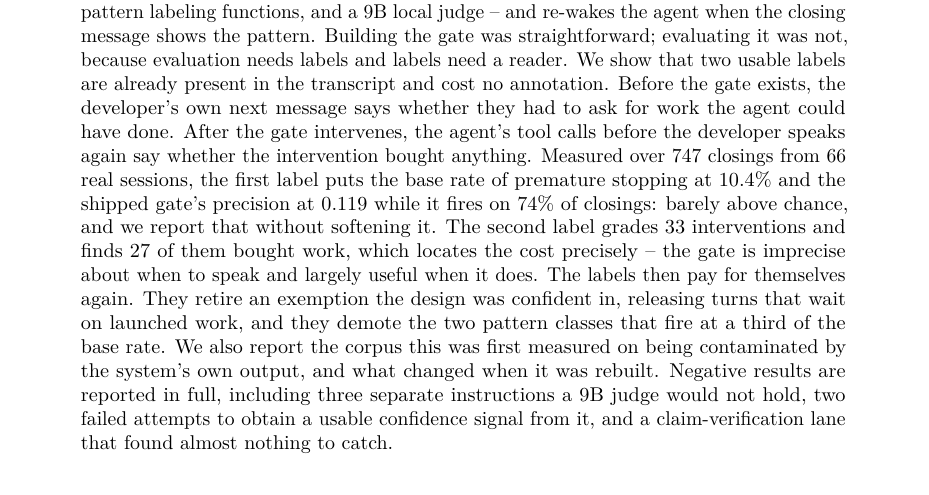
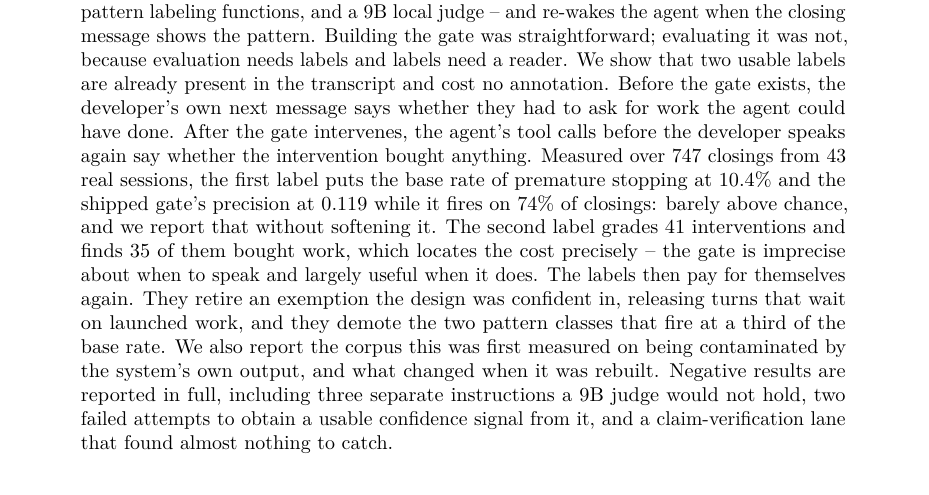
Before and after one commit to Thejuampi/agents, a LaTeX paper (paper-head.tex): part of page 1 of 21, cut so that both start at the same text. The pictures show the PDF file paper.pdf that the author committed with the source.

Commit message:
docs(paper): the abstract counts what the corpus counts

```diff
--- a/paper-head.tex
+++ b/paper-head.tex
@@ -29,10 +29,10 @@ present in the transcript and cost no annotation. Before the gate exists, the
 developer's own next message says whether they had to ask for work the agent
 could have done. After the gate intervenes, the agent's tool calls before the
 developer speaks again say whether the intervention bought anything. Measured
-over 747 closings from 66 real sessions, the first label puts the base rate of
+over 747 closings from 43 real sessions, the first label puts the base rate of
 premature stopping at 10.4\% and the shipped gate's precision at 0.119 while
 it fires on 74\% of closings: barely above chance, and we report that without
-softening it. The second label grades 33 interventions and finds 27 of them
+softening it. The second label grades 41 interventions and finds 35 of them
 bought work, which locates the cost precisely -- the gate is imprecise about
 when to speak and largely useful when it does. The labels then pay for
 themselves again. They retire an exemption the design was confident in,
```
Also changed, not shown: paper.pdf, 1 other file.
